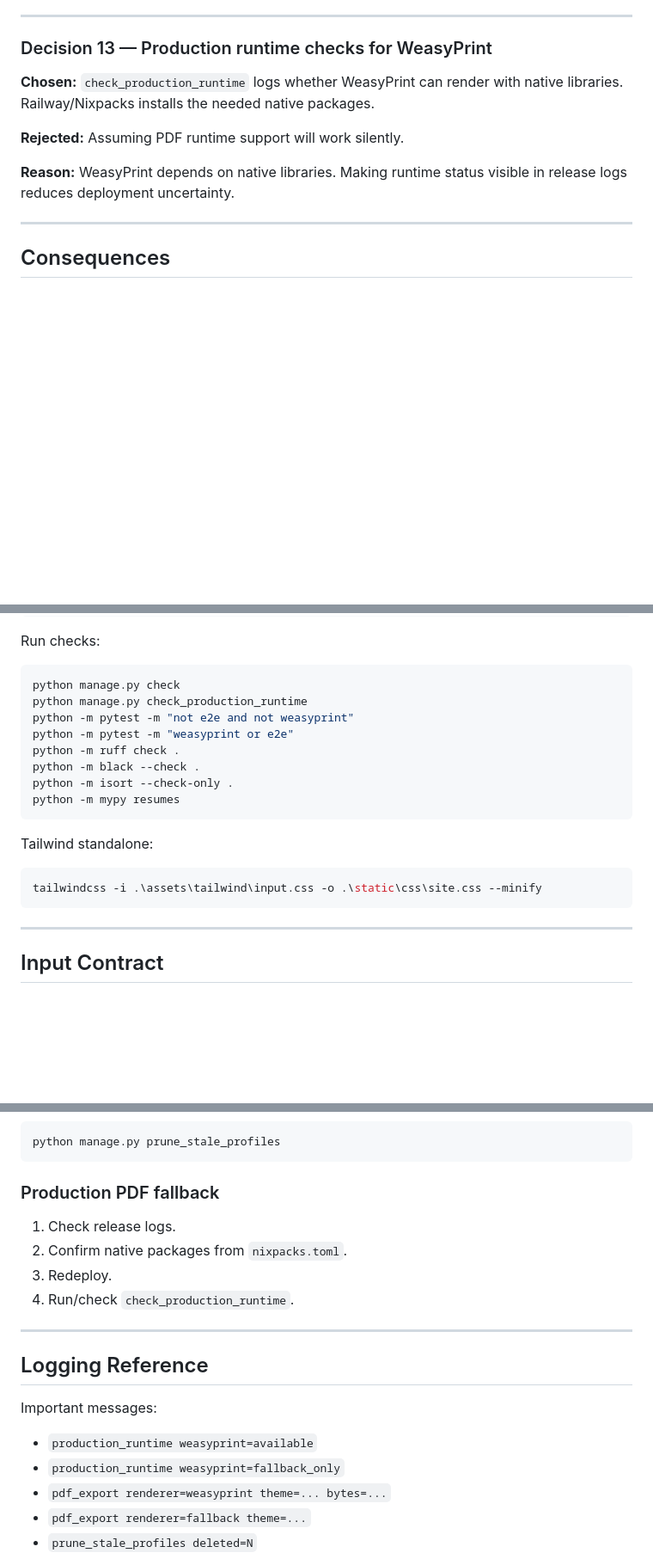
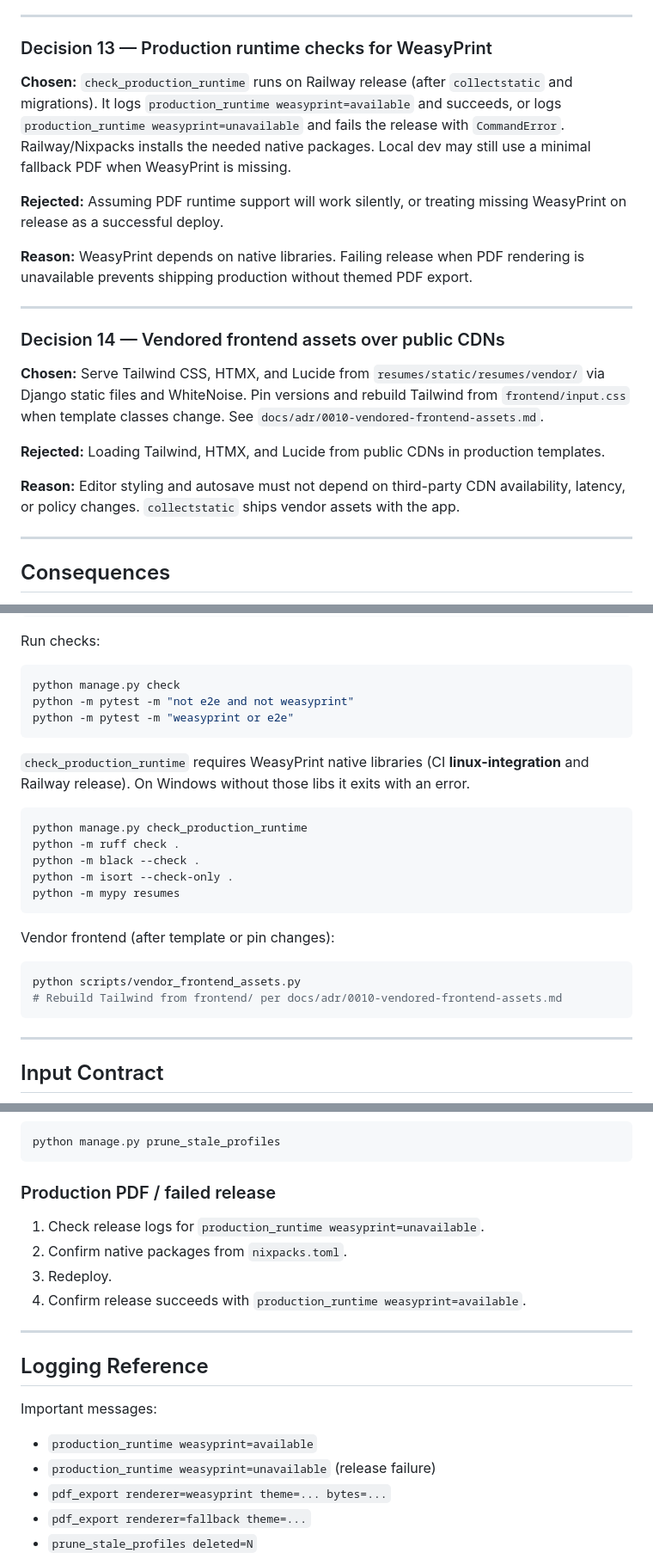
Before and after one commit to PrincetonAfeez/Resume-Builder, a Markdown page: resume_builder_docs.md, 3 parts joined by grey strips. Shown at 86% size. Rendered like a GitHub page; blank space fills up the shorter version.

````diff
--- a/resume_builder_docs.md
+++ b/resume_builder_docs.md
@@ -143,11 +143,21 @@ The decision was to build Resume Builder as a Django monolith with server-render
 
 ### Decision 13 — Production runtime checks for WeasyPrint
 
-**Chosen:** `check_production_runtime` logs whether WeasyPrint can render with native libraries. Railway/Nixpacks installs the needed native packages.
+**Chosen:** `check_production_runtime` runs on Railway release (after `collectstatic` and migrations). It logs `production_runtime weasyprint=available` and succeeds, or logs `production_runtime weasyprint=unavailable` and fails the release with `CommandError`. Railway/Nixpacks installs the needed native packages. Local dev may still use a minimal fallback PDF when WeasyPrint is missing.
 
-**Rejected:** Assuming PDF runtime support will work silently.
+**Rejected:** Assuming PDF runtime support will work silently, or treating missing WeasyPrint on release as a successful deploy.
 
-**Reason:** WeasyPrint depends on native libraries. Making runtime status visible in release logs reduces deployment uncertainty.
+**Reason:** WeasyPrint depends on native libraries. Failing release when PDF rendering is unavailable prevents shipping production without themed PDF export.
+
+---
+
+### Decision 14 — Vendored frontend assets over public CDNs
+
+**Chosen:** Serve Tailwind CSS, HTMX, and Lucide from `resumes/static/resumes/vendor/` via Django static files and WhiteNoise. Pin versions and rebuild Tailwind from `frontend/input.css` when template classes change. See `docs/adr/0010-vendored-frontend-assets.md`.
+
+**Rejected:** Loading Tailwind, HTMX, and Lucide from public CDNs in production templates.
+
+**Reason:** Editor styling and autosave must not depend on third-party CDN availability, latency, or policy changes. `collectstatic` ships vendor assets with the app.
 
 ---
 
@@ -720,19 +734,25 @@ Run checks:
 
 ```powershell
 python manage.py check
-python manage.py check_production_runtime
 python -m pytest -m "not e2e and not weasyprint"
 python -m pytest -m "weasyprint or e2e"
+```
+
+`check_production_runtime` requires WeasyPrint native libraries (CI **linux-integration** and Railway release). On Windows without those libs it exits with an error.
+
+```powershell
+python manage.py check_production_runtime
 python -m ruff check .
 python -m black --check .
 python -m isort --check-only .
 python -m mypy resumes
 ```
 
-Tailwind standalone:
+Vendor frontend (after template or pin changes):
 
 ```powershell
-tailwindcss -i .\assets\tailwind\input.css -o .\static\css\site.css --minify
+python scripts/vendor_frontend_assets.py
+# Rebuild Tailwind from frontend/ per docs/adr/0010-vendored-frontend-assets.md
 ```
 
 ---
@@ -1300,12 +1328,12 @@ Use undo if a snapshot exists.
 python manage.py prune_stale_profiles
 ```
 
-### Production PDF fallback
+### Production PDF / failed release
 
-1. Check release logs.
+1. Check release logs for `production_runtime weasyprint=unavailable`.
 2. Confirm native packages from `nixpacks.toml`.
 3. Redeploy.
-4. Run/check `check_production_runtime`.
+4. Confirm release succeeds with `production_runtime weasyprint=available`.
 
 ---
 
@@ -1313,7 +1341,7 @@ python manage.py prune_stale_profiles
 
 Important messages:
 - `production_runtime weasyprint=available`
-- `production_runtime weasyprint=fallback_only`
+- `production_runtime weasyprint=unavailable` (release failure)
 - `pdf_export renderer=weasyprint theme=... bytes=...`
 - `pdf_export renderer=fallback theme=...`
 - `prune_stale_profiles deleted=N`
````
Also changed, not shown: other parts of resume_builder_docs.md (+33 -20 lines).
